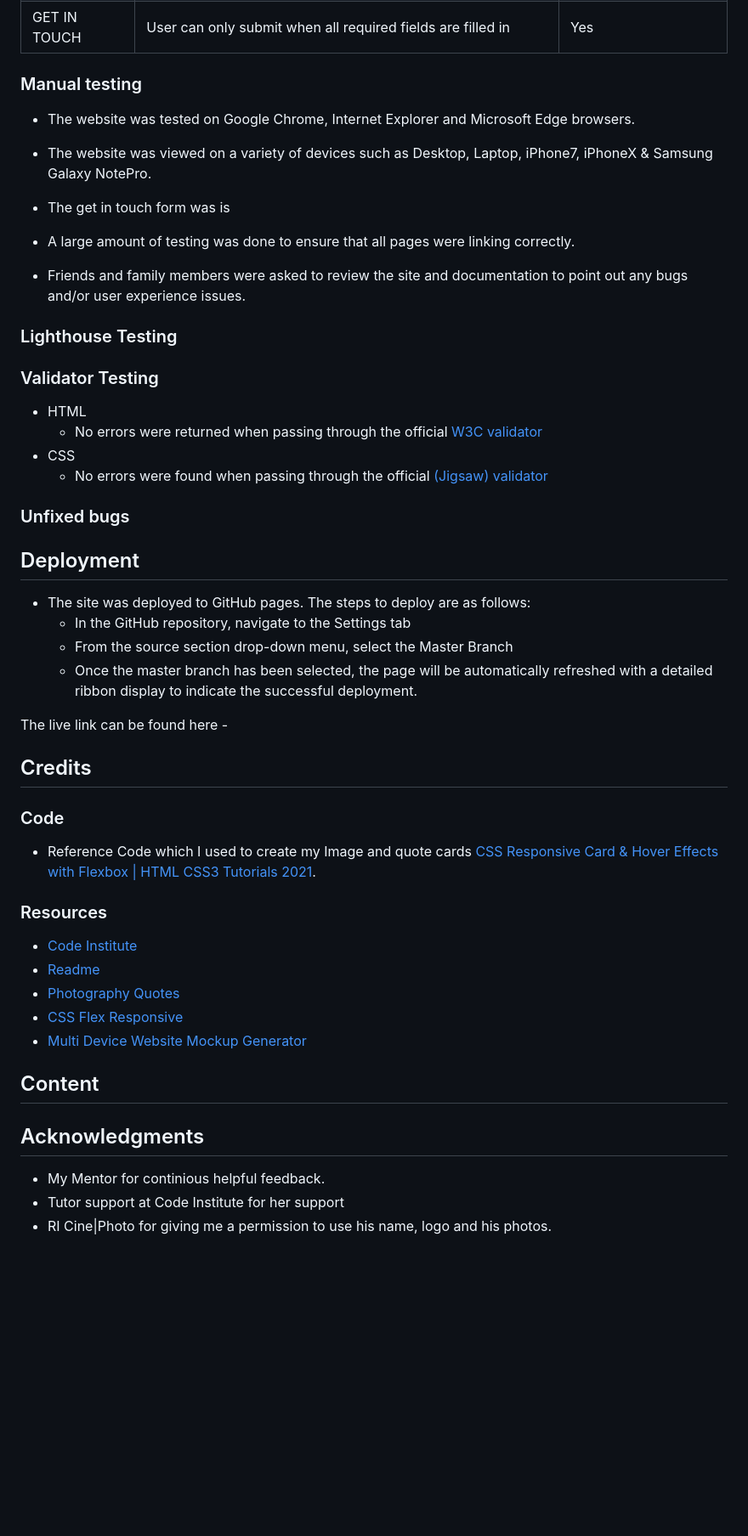
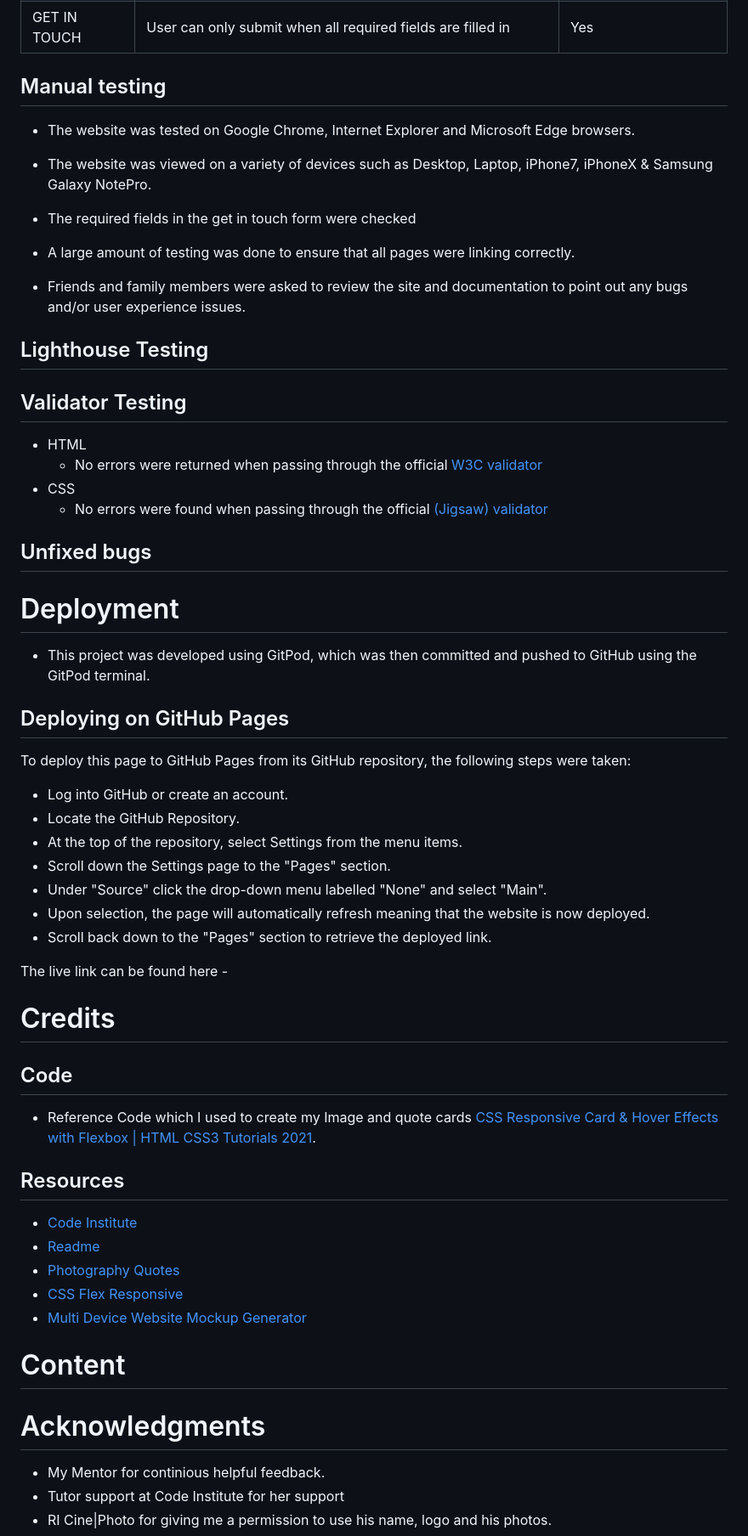
Before and after one commit to AstaJoks/Ri-cine-photo, a Markdown page: README.md, the part around one of its changes. Shown at 85% size. Drawn GitHub-style; blank space fills up the shorter version.

```diff
--- a/README.md
+++ b/README.md
@@ -190,51 +223,61 @@ A good photography website is a showcase for photos, so users will be able to fi
 </table>
 
 
-### Manual testing
+## Manual testing
 
 - The website was tested on Google Chrome, Internet Explorer and Microsoft Edge browsers.
 
 - The website was viewed on a variety of devices such as Desktop, Laptop, iPhone7, iPhoneX & Samsung Galaxy NotePro.
 
-- The get in touch form was is
+- The required fields in the get in touch form were checked
 
 - A large amount of testing was done to ensure that all pages were linking correctly.
 
 - Friends and family members were asked to review the site and documentation to point out any bugs and/or user experience issues.
 
-### Lighthouse Testing
+## Lighthouse Testing
 
 
 
-### Validator Testing
+## Validator Testing
 
 - HTML
   - No errors were returned when passing through the official [W3C validator]()
 - CSS
   - No errors were found when passing through the official [(Jigsaw) validator]()
 
-### Unfixed bugs
+## Unfixed bugs
 
 
 
-## Deployment
+# Deployment
 
-- The site was deployed to GitHub pages. The steps to deploy are as follows:
-  - In the GitHub repository, navigate to the Settings tab
-  - From the source section drop-down menu, select the Master Branch
-  - Once the master branch has been selected, the page will be automatically refreshed with a detailed ribbon display to indicate the successful deployment.
+- This project was developed using GitPod, which was then committed and pushed to GitHub using the GitPod terminal.
+
+## Deploying on GitHub Pages
+
+To deploy this page to GitHub Pages from its GitHub repository, the following steps were taken:
+
+  - Log into GitHub or create an account.
+  - Locate the GitHub Repository.
+  - At the top of the repository, select Settings from the menu items.
+  - Scroll down the Settings page to the "Pages" section.
+  - Under "Source" click the drop-down menu labelled "None" and select "Main".
+  - Upon selection, the page will automatically refresh meaning that the website is now deployed.
+  - Scroll back down to the "Pages" section to retrieve the deployed link.
+
 
 The live link can be found here -
 
 
 
-## Credits
+# Credits
 
-### Code
+## Code
 
 - Reference Code which I used to create my Image and quote cards [CSS Responsive Card & Hover Effects with Flexbox | HTML CSS3 Tutorials 2021](https://www.youtube.com/watch?v=qXRYMdvq_Dc).
 
-### Resources
+## Resources
 
 - [Code Institute](https://codeinstitute.net/ie/)
 - [Readme](https://readme.so/)
@@ -244,11 +287,11 @@ The live link can be found here -
 
 
 
-## Content
+# Content
 
 
 
-## Acknowledgments
+# Acknowledgments
 
 - My Mentor for continious helpful feedback.
 - Tutor support at Code Institute for her support
```
Also changed, not shown: other parts of README.md (+64 -31 lines).
